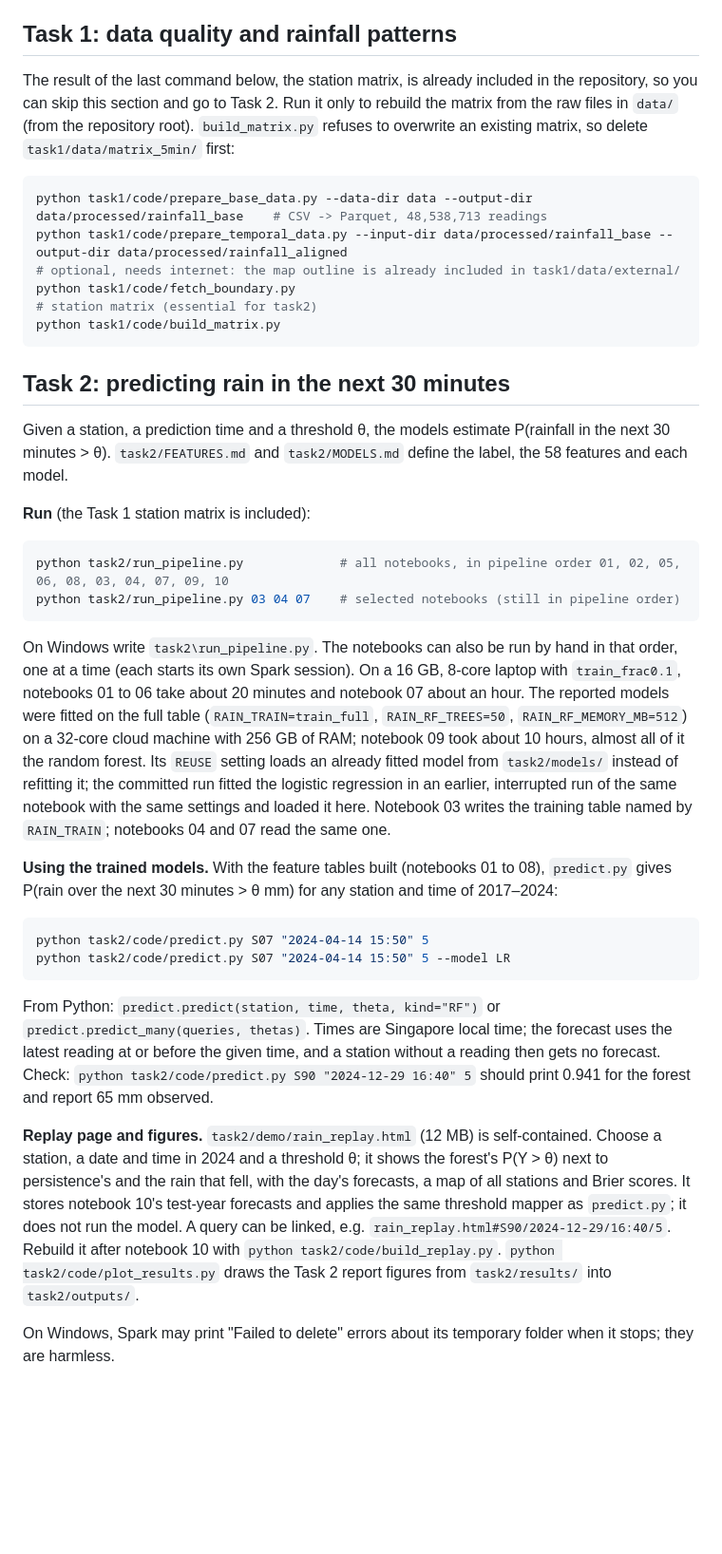
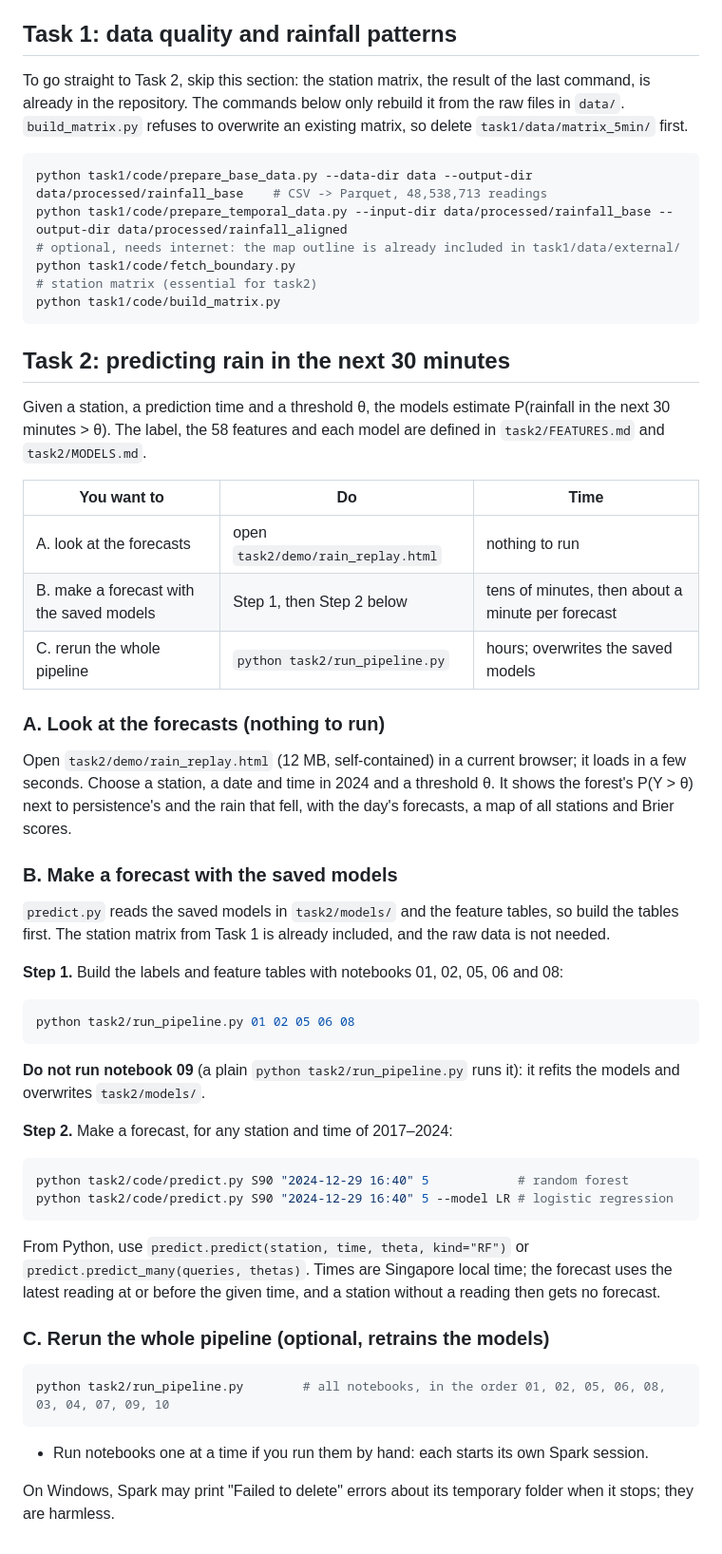
Before and after one commit to LuweiChenbot/RainfallPatternPrediction, a Markdown page: README.md, the part around one of its changes. Shown at 95% size. Drawn GitHub-style; blank space fills up the shorter version.

````diff
--- a/README.md
+++ b/README.md
@@ -75,9 +63,9 @@ at the repository root (`HistoricalRainfallacrossSingapore2017.csv` to `...2024.
 
 ## Task 1: data quality and rainfall patterns
 
-The result of the last command below, the station matrix, is already included in the repository, so you can skip this
-section and go to Task 2. Run it only to rebuild the matrix from the raw files in `data/` (from the repository root).
-`build_matrix.py` refuses to overwrite an existing matrix, so delete `task1/data/matrix_5min/` first:
+To go straight to Task 2, skip this section: the station matrix, the result of the last command, is already in the
+repository. The commands below only rebuild it from the raw files in `data/`. `build_matrix.py` refuses to overwrite an
+existing matrix, so delete `task1/data/matrix_5min/` first.
 
 ```sh
 python task1/code/prepare_base_data.py --data-dir data --output-dir data/processed/rainfall_base    # CSV -> Parquet, 48,538,713 readings
@@ -90,43 +78,52 @@ python task1/code/build_matrix.py
 
 ## Task 2: predicting rain in the next 30 minutes
 
-Given a station, a prediction time and a threshold θ, the models estimate P(rainfall in the next 30 minutes > θ).
-`task2/FEATURES.md` and `task2/MODELS.md` define the label, the 58 features and each model.
+Given a station, a prediction time and a threshold θ, the models estimate P(rainfall in the next 30 minutes > θ). The
+label, the 58 features and each model are defined in `task2/FEATURES.md` and `task2/MODELS.md`.
 
-**Run** (the Task 1 station matrix is included):
+| You want to | Do | Time |
+|---|---|---|
+| A. look at the forecasts | open `task2/demo/rain_replay.html` | nothing to run |
+| B. make a forecast with the saved models | Step 1, then Step 2 below | tens of minutes, then about a minute per forecast |
+| C. rerun the whole pipeline | `python task2/run_pipeline.py` | hours; overwrites the saved models |
+
+### A. Look at the forecasts (nothing to run)
+
+Open `task2/demo/rain_replay.html` (12 MB, self-contained) in a current browser; it loads in a few seconds. Choose a
+station, a date and time in 2024 and a threshold θ. It shows the forest's P(Y > θ) next to persistence's and the rain that
+fell, with the day's forecasts, a map of all stations and Brier scores.
+
+### B. Make a forecast with the saved models
+
+`predict.py` reads the saved models in `task2/models/` and the feature tables, so build the tables first. The station
+matrix from Task 1 is already included, and the raw data is not needed.
+
+**Step 1.** Build the labels and feature tables with notebooks 01, 02, 05, 06 and 08:
 
 ```bash
-python task2/run_pipeline.py             # all notebooks, in pipeline order 01, 02, 05, 06, 08, 03, 04, 07, 09, 10
-python task2/run_pipeline.py 03 04 07    # selected notebooks (still in pipeline order)
+python task2/run_pipeline.py 01 02 05 06 08
+```
+**Do not run notebook 09** (a plain `python task2/run_pipeline.py` runs
+it): it refits the models and overwrites `task2/models/`.
+
+**Step 2.** Make a forecast, for any station and time of 2017–2024:
+
+```bash
+python task2/code/predict.py S90 "2024-12-29 16:40" 5            # random forest
+python task2/code/predict.py S90 "2024-12-29 16:40" 5 --model LR # logistic regression
 ```
 
-On Windows write `task2\run_pipeline.py`. The notebooks can also be run by hand in that order, one at a time (each
-starts its own Spark session). On a 16 GB, 8-core laptop with `train_frac0.1`, notebooks 01 to 06 take about 20 minutes
-and notebook 07 about an hour. The reported models were fitted on the full table (`RAIN_TRAIN=train_full`,
-`RAIN_RF_TREES=50`, `RAIN_RF_MEMORY_MB=512`) on a 32-core cloud machine with 256 GB of RAM; notebook 09 took about 10
-hours, almost all of it the random forest. Its `REUSE` setting loads an already fitted model from `task2/models/`
-instead of refitting it; the committed run fitted the logistic regression in an earlier, interrupted run of the same
-notebook with the same settings and loaded it here. Notebook 03 writes the training table named by `RAIN_TRAIN`;
-notebooks 04 and 07 read the same one.
+From Python, use
+`predict.predict(station, time, theta, kind="RF")` or `predict.predict_many(queries, thetas)`. Times are Singapore local
+time; the forecast uses the latest reading at or before the given time, and a station without a reading then gets no
+forecast.
 
-**Using the trained models.** With the feature tables built (notebooks 01 to 08), `predict.py` gives
-P(rain over the next 30 minutes > θ mm) for any station and time of 2017–2024:
+### C. Rerun the whole pipeline (optional, retrains the models)
 
 ```bash
-python task2/code/predict.py S07 "2024-04-14 15:50" 5
-python task2/code/predict.py S07 "2024-04-14 15:50" 5 --model LR
+python task2/run_pipeline.py        # all notebooks, in the order 01, 02, 05, 06, 08, 03, 04, 07, 09, 10
 ```
 
-From Python: `predict.predict(station, time, theta, kind="RF")` or `predict.predict_many(queries, thetas)`. Times are
-Singapore local time; the forecast uses the latest reading at or before the given time, and a station without a reading
-then gets no forecast. Check: `python task2/code/predict.py S90 "2024-12-29 16:40" 5` should print 0.941 for the forest
-and report 65 mm observed.
-
-**Replay page and figures.** `task2/demo/rain_replay.html` (12 MB) is self-contained. Choose a station, a date and time
-in 2024 and a threshold θ; it shows the forest's P(Y > θ) next to persistence's and the rain that fell, with the day's
-forecasts, a map of all stations and Brier scores. It stores notebook 10's test-year forecasts and applies the same
-threshold mapper as `predict.py`; it does not run the model. A query can be linked, e.g.
-`rain_replay.html#S90/2024-12-29/16:40/5`. Rebuild it after notebook 10 with `python task2/code/build_replay.py`.
-`python task2/code/plot_results.py` draws the Task 2 report figures from `task2/results/` into `task2/outputs/`.
+- Run notebooks one at a time if you run them by hand: each starts its own Spark session.
 
 On Windows, Spark may print "Failed to delete" errors about its temporary folder when it stops; they are harmless.
````
Also changed, not shown: other parts of README.md (+7 -19 lines).
